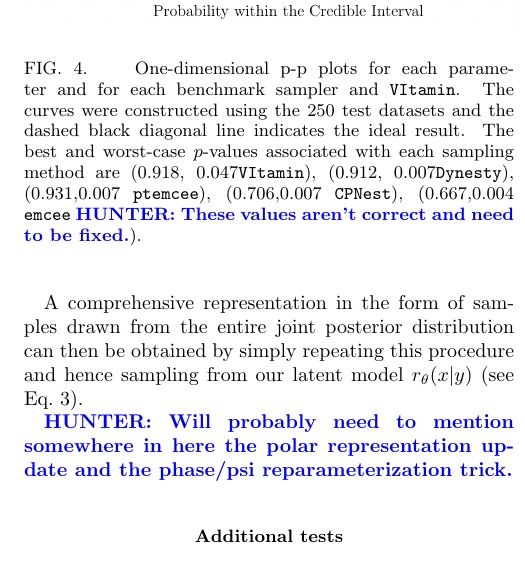
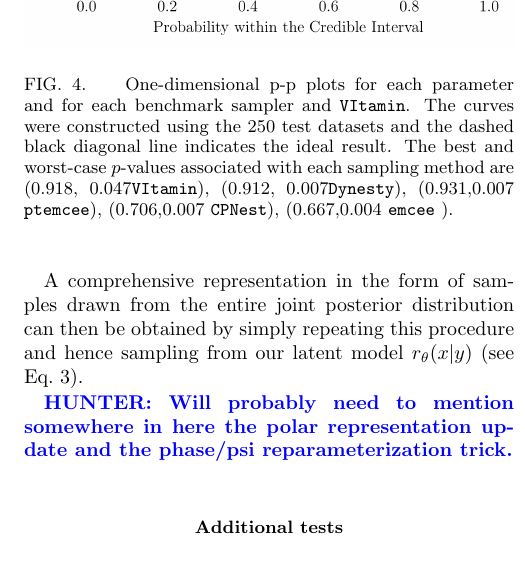
Before and after one commit to hagabbar/VItamin_paper, a LaTeX paper (VItamin.tex): part of one column of page 11 of 13, cut so that both start at the same text. Compiled offline with pdfLaTeX.

Commit message:
Removed hunter comment on there being incorrect p values

```diff
--- a/VItamin.tex
+++ b/VItamin.tex
@@ -1368,7 +1368,7 @@ parameter and for each benchmark sampler and \texttt{VItamin}. The curves were
 constructed using the 250 test datasets and the dashed black diagonal line
 indicates the ideal result. The best and worst-case $p$-values associated with each
 sampling method are (0.918,  0.047\texttt{VItamin}), (0.912, 0.007\texttt{Dynesty}), (0.931,0.007
-\texttt{ptemcee}), (0.706,0.007 \texttt{CPNest}), (0.667,0.004 \texttt{emcee} \hunter{These values aren't correct and need to be fixed.}).
+\texttt{ptemcee}), (0.706,0.007 \texttt{CPNest}), (0.667,0.004 \texttt{emcee} ).
 }
 \end{figure}
 %
```
